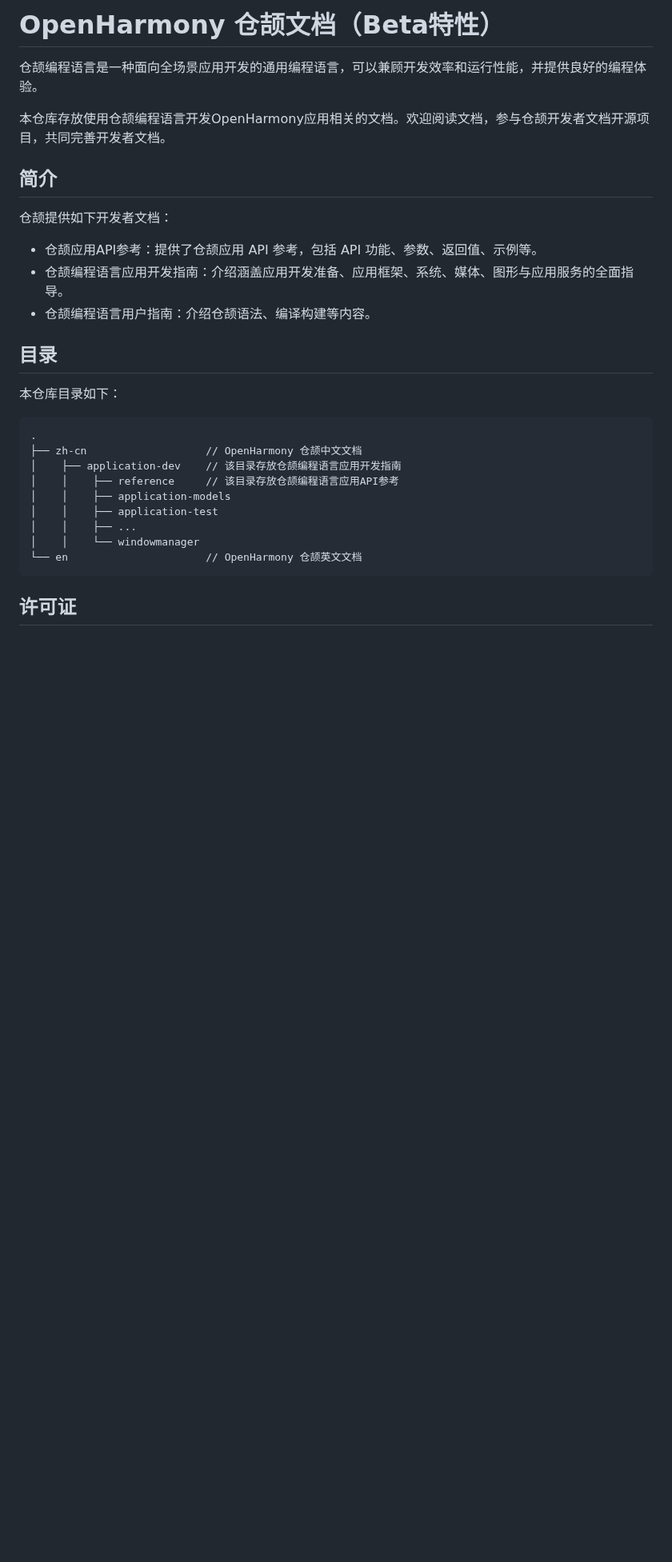
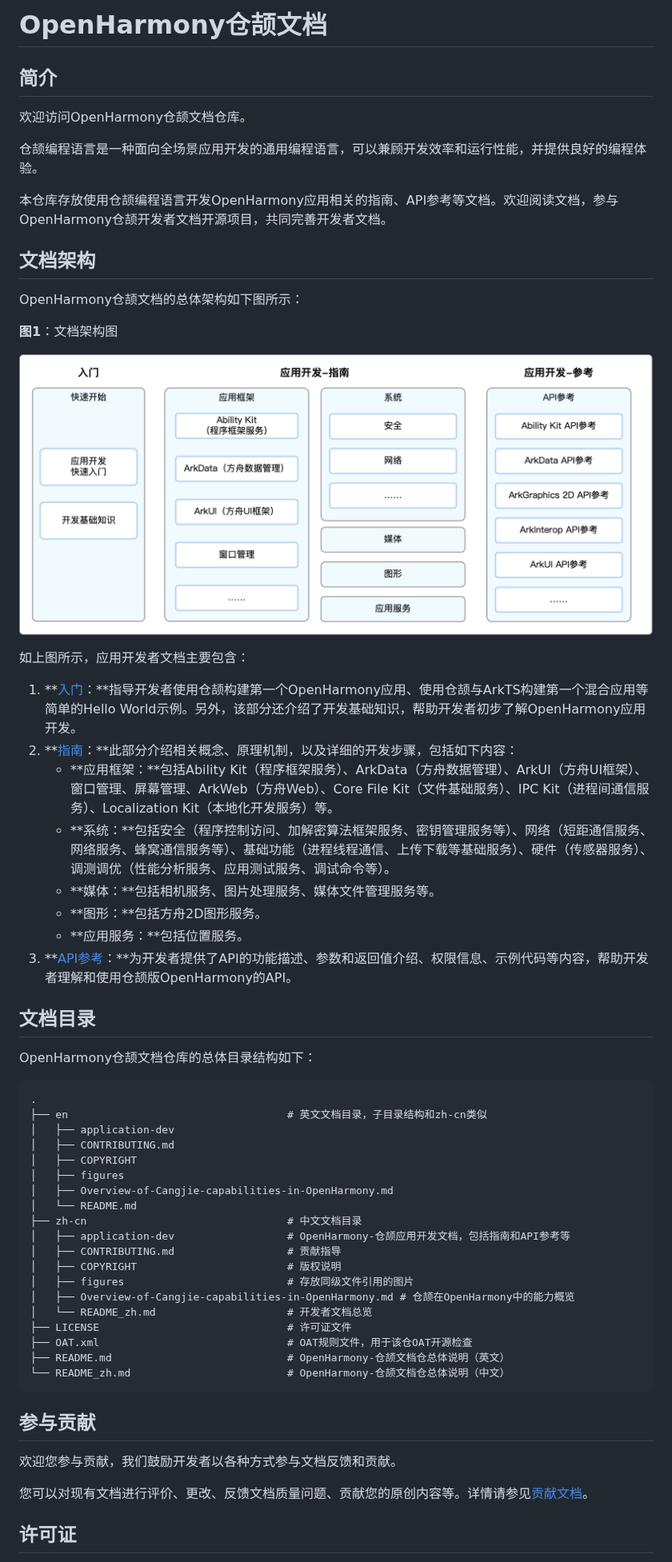
Before and after one commit to openharmony/docs_cangjie, a Markdown page: README_zh.md, the part around one of its changes. Shown at 80% size. Drawn GitHub-style; pictures changed too: zh-cn/figures/ohcj_doc_arch.png (added); blank space fills up the shorter version.

````diff
--- a/README_zh.md
+++ b/README_zh.md
@@ -1,32 +1,63 @@
-# OpenHarmony 仓颉文档（Beta特性）
+# OpenHarmony仓颉文档
+
+## 简介
+
+欢迎访问OpenHarmony仓颉文档仓库。
 
 仓颉编程语言是一种面向全场景应用开发的通用编程语言，可以兼顾开发效率和运行性能，并提供良好的编程体验。
 
-本仓库存放使用仓颉编程语言开发OpenHarmony应用相关的文档。欢迎阅读文档，参与仓颉开发者文档开源项目，共同完善开发者文档。
+本仓库存放使用仓颉编程语言开发OpenHarmony应用相关的指南、API参考等文档。欢迎阅读文档，参与OpenHarmony仓颉开发者文档开源项目，共同完善开发者文档。
 
-## 简介
+## 文档架构
 
-仓颉提供如下开发者文档：
+OpenHarmony仓颉文档的总体架构如下图所示：
 
-- 仓颉应用API参考：提供了仓颉应用 API 参考，包括 API 功能、参数、返回值、示例等。
-- 仓颉编程语言应用开发指南：介绍涵盖应用开发准备、应用框架、系统、媒体、图形与应用服务的全面指导。
-- 仓颉编程语言用户指南：介绍仓颉语法、编译构建等内容。
+**图1**：文档架构图
 
-## 目录
+![文档架构图](./zh-cn/figures/ohcj_doc_arch.png)
 
-本仓库目录如下：
+如上图所示，应用开发者文档主要包含：
+
+1. **[入门](./zh-cn/application-dev/cj-start/README_zh.md)：**指导开发者使用仓颉构建第一个OpenHarmony应用、使用仓颉与ArkTS构建第一个混合应用等简单的Hello World示例。另外，该部分还介绍了开发基础知识，帮助开发者初步了解OpenHarmony应用开发。
+2. **[指南](./zh-cn/application-dev/README_zh.md)：**此部分介绍相关概念、原理机制，以及详细的开发步骤，包括如下内容：
+   - **应用框架：**包括Ability Kit（程序框架服务）、ArkData（方舟数据管理）、ArkUI（方舟UI框架）、窗口管理、屏幕管理、ArkWeb（方舟Web）、Core File Kit（文件基础服务）、IPC Kit（进程间通信服务）、Localization Kit（本地化开发服务）等。
+   - **系统：**包括安全（程序控制访问、加解密算法框架服务、密钥管理服务等）、网络（短距通信服务、网络服务、蜂窝通信服务等）、基础功能（进程线程通信、上传下载等基础服务）、硬件（传感器服务）、调测调优（性能分析服务、应用测试服务、调试命令等）。
+   - **媒体：**包括相机服务、图片处理服务、媒体文件管理服务等。
+   - **图形：**包括方舟2D图形服务。
+   - **应用服务：**包括位置服务。
+3. **[API参考](./zh-cn/application-dev/reference/README_zh.md)：**为开发者提供了API的功能描述、参数和返回值介绍、权限信息、示例代码等内容，帮助开发者理解和使用仓颉版OpenHarmony的API。
+
+## 文档目录
+
+OpenHarmony仓颉文档仓库的总体目录结构如下：
 
 ```text
 .
-├── zh-cn                   // OpenHarmony 仓颉中文文档
-│    ├── application-dev    // 该目录存放仓颉编程语言应用开发指南
-│    │    ├── reference     // 该目录存放仓颉编程语言应用API参考
-│    │    ├── application-models
-│    │    ├── application-test
-│    │    ├── ...
-│    │    └── windowmanager
-└── en                      // OpenHarmony 仓颉英文文档
+├── en                                   # 英文文档目录，子目录结构和zh-cn类似
+│   ├── application-dev
+│   ├── CONTRIBUTING.md
+│   ├── COPYRIGHT
+│   ├── figures
+│   ├── Overview-of-Cangjie-capabilities-in-OpenHarmony.md
+│   └── README.md
+├── zh-cn                                # 中文文档目录
+│   ├── application-dev                  # OpenHarmony-仓颉应用开发文档，包括指南和API参考等
+│   ├── CONTRIBUTING.md                  # 贡献指导
+│   ├── COPYRIGHT                        # 版权说明
+│   ├── figures                          # 存放同级文件引用的图片
+│   ├── Overview-of-Cangjie-capabilities-in-OpenHarmony.md # 仓颉在OpenHarmony中的能力概览
+│   └── README_zh.md                     # 开发者文档总览
+├── LICENSE                              # 许可证文件
+├── OAT.xml                              # OAT规则文件，用于该仓OAT开源检查
+├── README.md                            # OpenHarmony-仓颉文档仓总体说明（英文）
+└── README_zh.md                         # OpenHarmony-仓颉文档仓总体说明（中文）
 ```
+
+## 参与贡献
+
+欢迎您参与贡献，我们鼓励开发者以各种方式参与文档反馈和贡献。
+
+您可以对现有文档进行评价、更改、反馈文档质量问题、贡献您的原创内容等。详情请参见[贡献文档](./zh-cn/CONTRIBUTING.md)。
 
 ## 许可证
 
````
Also changed, not shown: other parts of README_zh.md (+5 -5 lines), README.md (+55 -24 lines), en/figures/ohcj_doc_arch.png (added), 2 other files.
